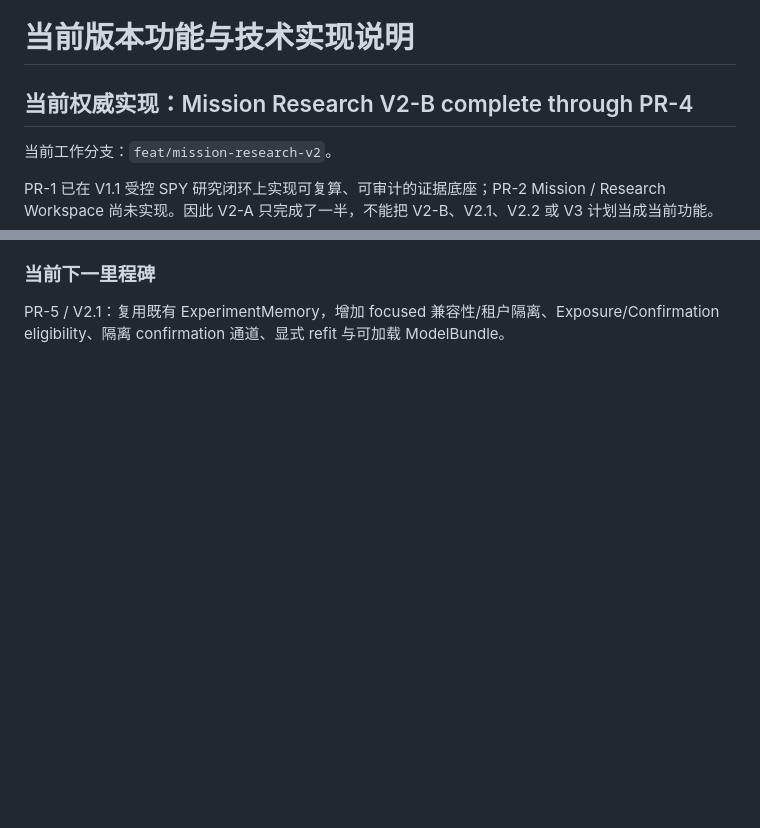
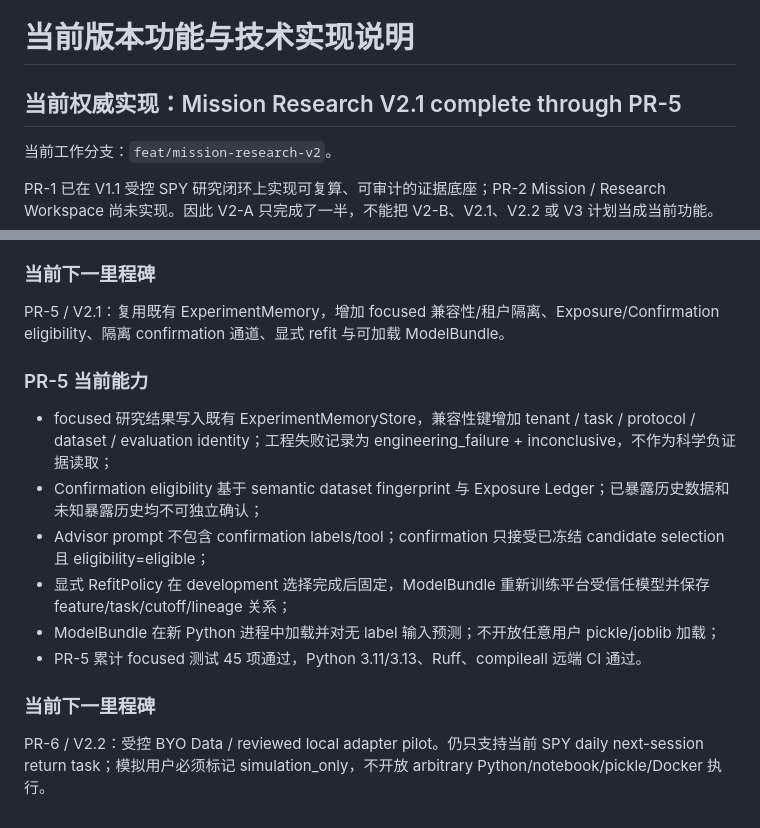
Before and after one commit to summerming1/finance-forecast-agent, a Markdown page: docs/CURRENT_IMPLEMENTATION.md, 2 parts joined by grey strips. Drawn GitHub-style; blank space fills up the shorter version.

Commit message:
docs(PR-5): record memory confirmation and ModelBundle status

```diff
--- a/docs/CURRENT_IMPLEMENTATION.md
+++ b/docs/CURRENT_IMPLEMENTATION.md
@@ -1,6 +1,6 @@
 # 当前版本功能与技术实现说明
 
-## 当前权威实现：Mission Research V2-B complete through PR-4
+## 当前权威实现：Mission Research V2.1 complete through PR-5
 
 当前工作分支：`feat/mission-research-v2`。
 
@@ -364,3 +364,17 @@ python -m streamlit run apps/streamlit_app.py
 ### 当前下一里程碑
 
 PR-5 / V2.1：复用既有 ExperimentMemory，增加 focused 兼容性/租户隔离、Exposure/Confirmation eligibility、隔离 confirmation 通道、显式 refit 与可加载 ModelBundle。
+
+
+### PR-5 当前能力
+
+- focused 研究结果写入既有 ExperimentMemoryStore，兼容性键增加 tenant / task / protocol / dataset / evaluation identity；工程失败记录为 engineering_failure + inconclusive，不作为科学负证据读取；
+- Confirmation eligibility 基于 semantic dataset fingerprint 与 Exposure Ledger；已暴露历史数据和未知暴露历史均不可独立确认；
+- Advisor prompt 不包含 confirmation labels/tool；confirmation 只接受已冻结 candidate selection 且 eligibility=eligible；
+- 显式 RefitPolicy 在 development 选择完成后固定，ModelBundle 重新训练平台受信任模型并保存 feature/task/cutoff/lineage 关系；
+- ModelBundle 在新 Python 进程中加载并对无 label 输入预测；不开放任意用户 pickle/joblib 加载；
+- PR-5 累计 focused 测试 45 项通过，Python 3.11/3.13、Ruff、compileall 远端 CI 通过。
+
+### 当前下一里程碑
+
+PR-6 / V2.2：受控 BYO Data / reviewed local adapter pilot。仍只支持当前 SPY daily next-session return task；模拟用户必须标记 simulation_only，不开放 arbitrary Python/notebook/pickle/Docker 执行。
```
